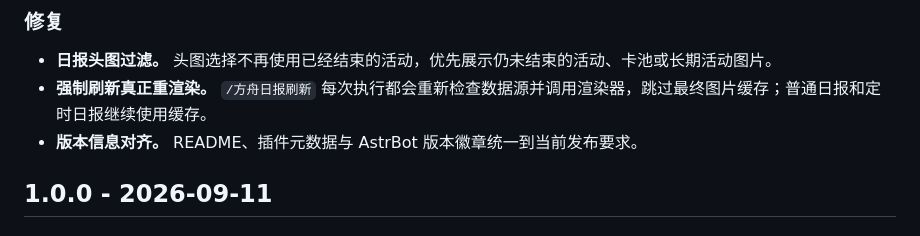
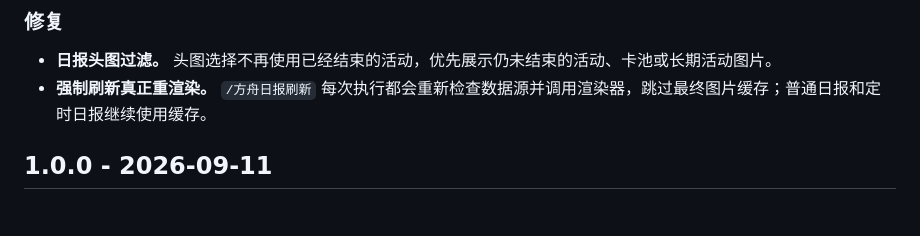
Before and after one commit to zhewang448/astrbot_plugin_ark_calendar, a Markdown page: CHANGELOG.md, the part around the change. Rendered like a GitHub page.

Commit message:
docs: remove metadata alignment from changelog

```diff
--- a/CHANGELOG.md
+++ b/CHANGELOG.md
@@ -10,7 +10,6 @@
 
 - **日报头图过滤。** 头图选择不再使用已经结束的活动，优先展示仍未结束的活动、卡池或长期活动图片。
 - **强制刷新真正重渲染。** `/方舟日报刷新` 每次执行都会重新检查数据源并调用渲染器，跳过最终图片缓存；普通日报和定时日报继续使用缓存。
-- **版本信息对齐。** README、插件元数据与 AstrBot 版本徽章统一到当前发布要求。
 
 ## 1.0.0 - 2026-09-11
 
```
